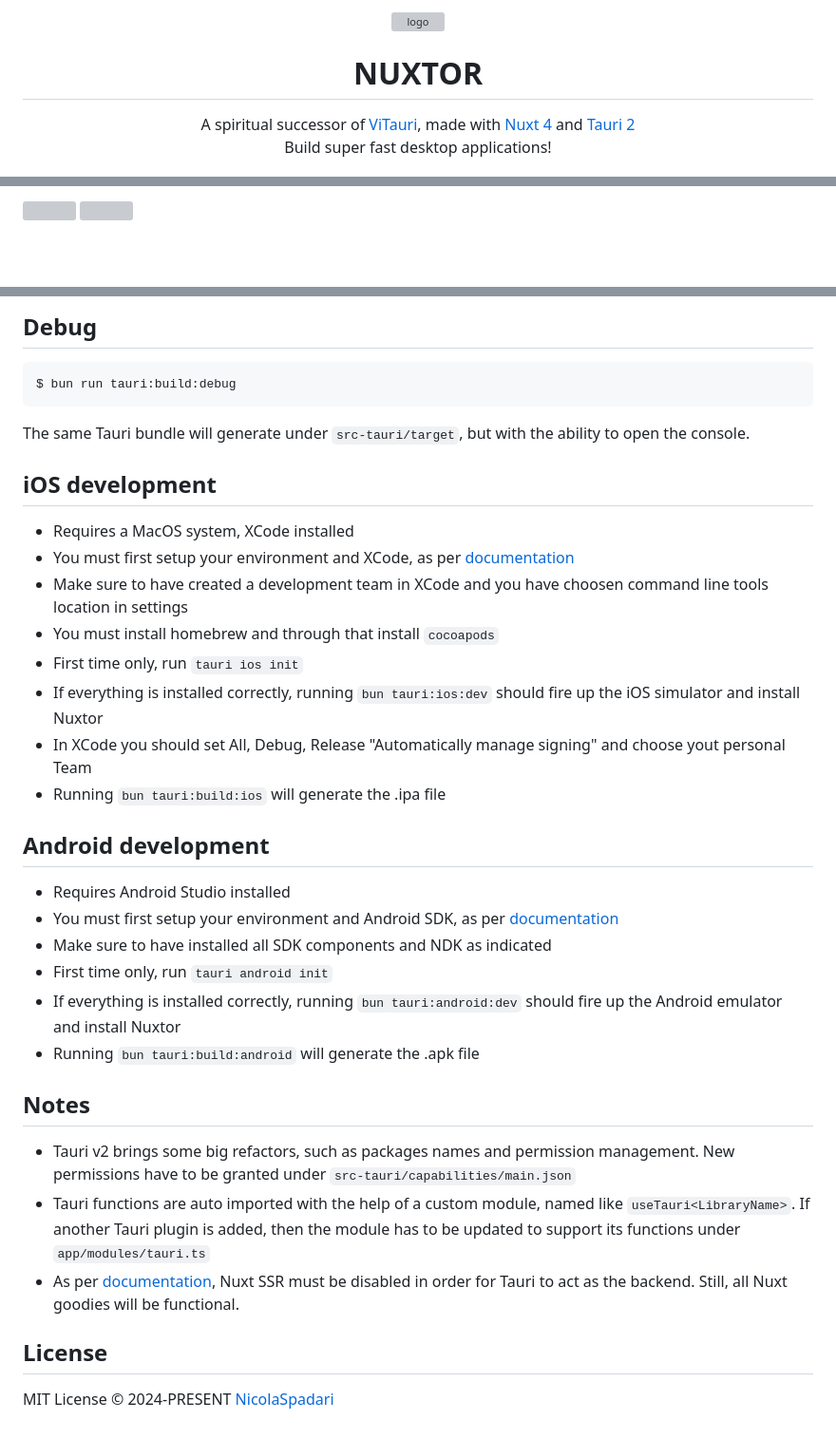
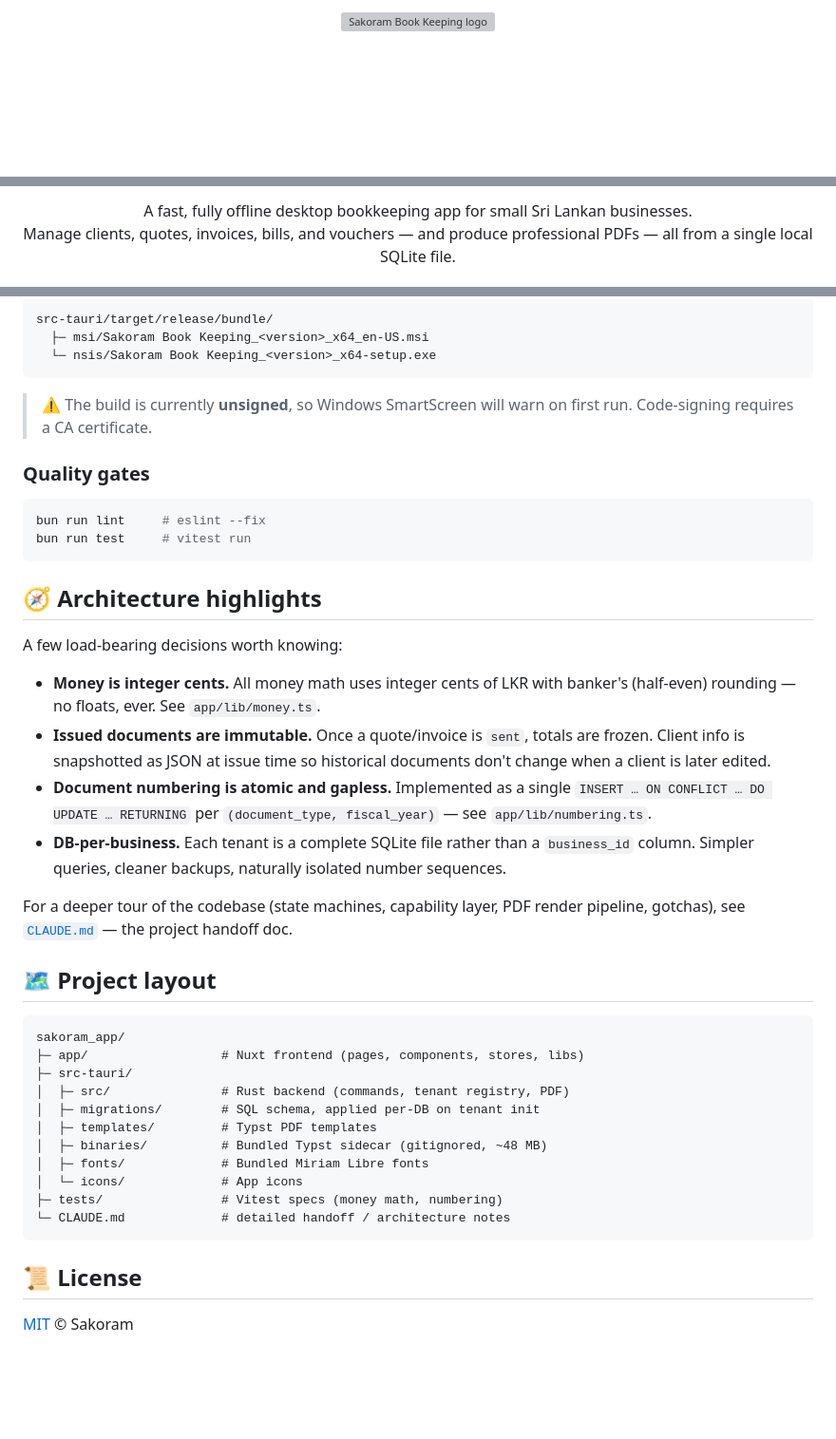
Before and after one commit to gravitide/sakoram-book-keeping-app, a Markdown page: README.md, 3 parts joined by grey strips. Shown at 95% size. Drawn GitHub-style; blank space fills up the shorter version; grey boxes are pictures that could not be loaded.

Commit message:
docs: replace boilerplate README with project-specific overview

````diff
--- a/README.md
+++ b/README.md
@@ -1,10 +1,4 @@
 <p align="center">
-    <img width="150" src="./public/logo.png" alt="logo">
-</p>
-<h1 align="center">NUXTOR</h1>
-<p align="center">
-A spiritual successor of <a href="https://github.com/NicolaSpadari/vitauri">ViTauri</a>, made with <a href="https://nuxt.com">Nuxt 4</a> and <a href="https://v2.tauri.app">Tauri 2</a>
-<br>
-Build super fast desktop applications!
+	<img width="140" src="./src-tauri/icons/icon.png" alt="Sakoram Book Keeping logo">
 </p>
 
@@ -12,6 +6,7 @@ Build super fast desktop applications!
 
-<p float="left">
-	<img src="https://img.shields.io/github/package-json/v/NicolaSpadari/nuxtor" />
-	<img src="https://img.shields.io/github/license/NicolaSpadari/nuxtor" />
+<p align="center">
+	A fast, fully offline desktop bookkeeping app for small Sri Lankan businesses.<br/>
+	Manage clients, quotes, invoices, bills, and vouchers — and produce
+	professional PDFs — all from a single local SQLite file.
 </p>
 
@@ -79,38 +110,57 @@ This command will generate the Nuxt static output and bundle the project under `
 
-## Debug
+```
+src-tauri/target/release/bundle/
+  ├─ msi/Sakoram Book Keeping_<version>_x64_en-US.msi
+  └─ nsis/Sakoram Book Keeping_<version>_x64-setup.exe
+```
 
-  ```sh
-  $ bun run tauri:build:debug
-  ```
+> ⚠️ The build is currently **unsigned**, so Windows SmartScreen will
+> warn on first run. Code-signing requires a CA certificate.
 
-The same Tauri bundle will generate under `src-tauri/target`, but with the ability to open the console.
+### Quality gates
 
-## iOS development
+```bash
+bun run lint     # eslint --fix
+bun run test     # vitest run
+```
 
-- Requires a MacOS system, XCode installed
-- You must first setup your environment and XCode, as per [documentation](https://tauri.app/develop/#developing-your-mobile-application)
-- Make sure to have created a development team in XCode and you have choosen command line tools location in settings
-- You must install homebrew and through that install `cocoapods`
-- First time only, run `tauri ios init`
-- If everything is installed correctly, running `bun tauri:ios:dev` should fire up the iOS simulator and install Nuxtor
-- In XCode you should set All, Debug, Release "Automatically manage signing" and choose yout personal Team
-- Running `bun tauri:build:ios` will generate the .ipa file
+## 🧭 Architecture highlights
 
-## Android development
+A few load-bearing decisions worth knowing:
 
-- Requires Android Studio installed
-- You must first setup your environment and Android SDK, as per [documentation](https://tauri.app/develop/#developing-your-mobile-application)
-- Make sure to have installed all SDK components and NDK as indicated
-- First time only, run `tauri android init`
-- If everything is installed correctly, running `bun tauri:android:dev` should fire up the Android emulator and install Nuxtor
-- Running `bun tauri:build:android` will generate the .apk file
+- **Money is integer cents.** All money math uses integer cents of LKR
+  with banker's (half-even) rounding — no floats, ever. See
+  `app/lib/money.ts`.
+- **Issued documents are immutable.** Once a quote/invoice is `sent`,
+  totals are frozen. Client info is snapshotted as JSON at issue time
+  so historical documents don't change when a client is later edited.
+- **Document numbering is atomic and gapless.** Implemented as a single
+  `INSERT … ON CONFLICT … DO UPDATE … RETURNING` per
+  `(document_type, fiscal_year)` — see `app/lib/numbering.ts`.
+- **DB-per-business.** Each tenant is a complete SQLite file rather than
+  a `business_id` column. Simpler queries, cleaner backups, naturally
+  isolated number sequences.
 
-## Notes
+For a deeper tour of the codebase (state machines, capability layer,
+PDF render pipeline, gotchas), see [`CLAUDE.md`](./CLAUDE.md) — the
+project handoff doc.
 
-- Tauri v2 brings some big refactors, such as packages names and permission management. New permissions have to be granted under `src-tauri/capabilities/main.json`
-- Tauri functions are auto imported with the help of a custom module, named like `useTauri<LibraryName>`. If another Tauri plugin is added, then the module has to be updated to support its functions under `app/modules/tauri.ts`
-- As per [documentation](https://tauri.app/start/frontend/nuxt/#checklist), Nuxt SSR must be disabled in order for Tauri to act as the backend. Still, all Nuxt goodies will be functional.
+## 🗺 Project layout
 
-## License
+```
+sakoram_app/
+├─ app/                  # Nuxt frontend (pages, components, stores, libs)
+├─ src-tauri/
+│  ├─ src/               # Rust backend (commands, tenant registry, PDF)
+│  ├─ migrations/        # SQL schema, applied per-DB on tenant init
+│  ├─ templates/         # Typst PDF templates
+│  ├─ binaries/          # Bundled Typst sidecar (gitignored, ~48 MB)
+│  ├─ fonts/             # Bundled Miriam Libre fonts
+│  └─ icons/             # App icons
+├─ tests/                # Vitest specs (money math, numbering)
+└─ CLAUDE.md             # detailed handoff / architecture notes
+```
 
-MIT License © 2024-PRESENT [NicolaSpadari](https://github.com/NicolaSpadari)
+## 📜 License
+
+[MIT](./LICENSE) © Sakoram
````
Also changed, not shown: other parts of README.md (+80 -44 lines).
